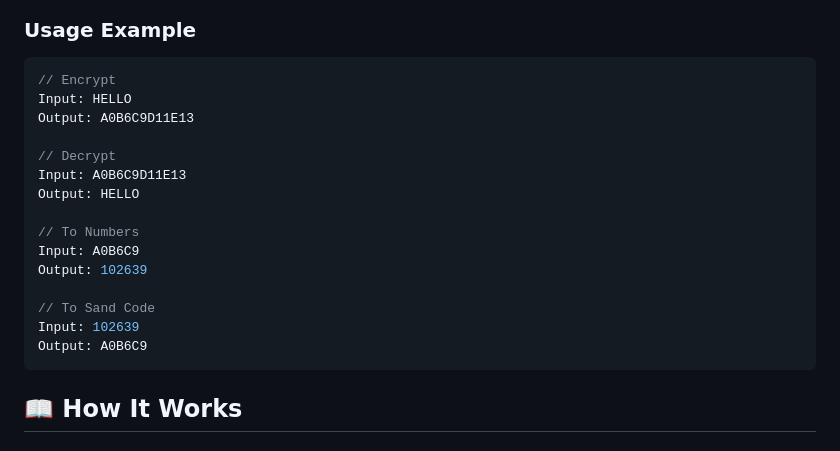
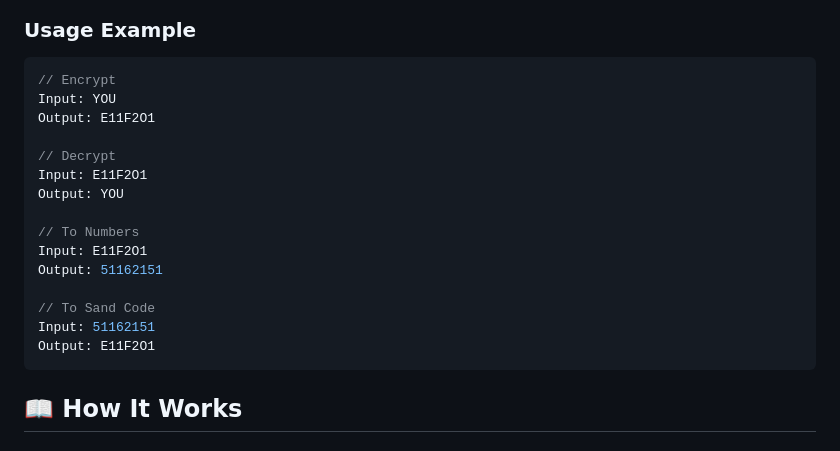
Before and after one commit to Mavox-ID/Sand, a Markdown page: README.md, the part around the change. Rendered like a GitHub page.

````diff
--- a/README.md
+++ b/README.md
@@ -42,20 +42,20 @@ Simply open website: [**https://mavox-id.github.io/Sand**](https://mavox-id.gith
 
 ```javascript
 // Encrypt
-Input: HELLO
-Output: A0B6C9D11E13
+Input: YOU
+Output: E11F2O1
 
 // Decrypt
-Input: A0B6C9D11E13
-Output: HELLO
+Input: E11F2O1
+Output: YOU
 
 // To Numbers
-Input: A0B6C9
-Output: 102639
+Input: E11F2O1
+Output: 51162151
 
 // To Sand Code
-Input: 102639
-Output: A0B6C9
+Input: 51162151
+Output: E11F2O1
 ```
 
 ## 📖 How It Works
````
